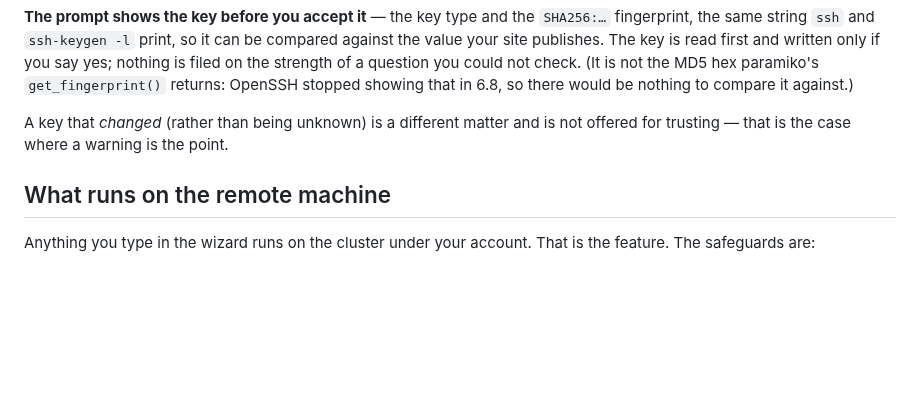
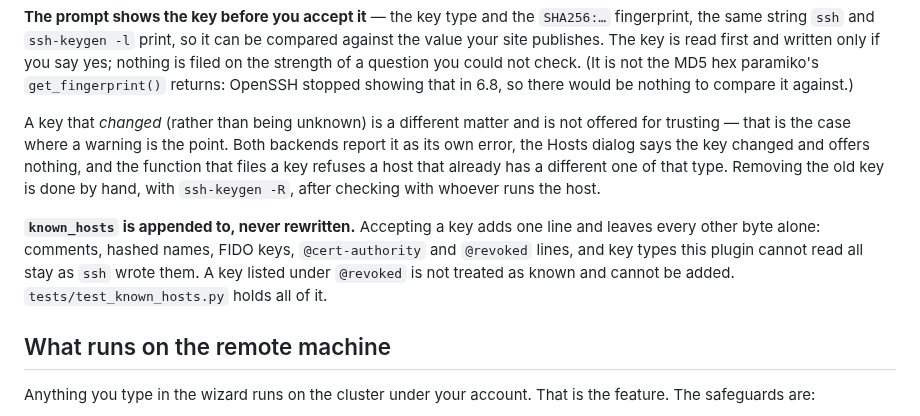
Before and after one commit to HiroYokoyama/moleditpy_job_manager, a Markdown page: docs/SECURITY_MODEL.md, the part around the change. GitHub-like rendering; blank space fills up the shorter version.

Commit message:
Document the changed-key refusal, append-only known_hosts and the launch lock
Co-Authored-By: Claude Mythos 5.2 <noreply@anthropic.com>

```diff
--- a/docs/SECURITY_MODEL.md
+++ b/docs/SECURITY_MODEL.md
@@ -170,7 +170,17 @@ returns: OpenSSH stopped showing that in 6.8, so there would be nothing to
 compare it against.)
 
 A key that *changed* (rather than being unknown) is a different matter and is
-not offered for trusting — that is the case where a warning is the point.
+not offered for trusting — that is the case where a warning is the point. Both
+backends report it as its own error, the Hosts dialog says the key changed and
+offers nothing, and the function that files a key refuses a host that already
+has a different one of that type. Removing the old key is done by hand, with
+`ssh-keygen -R`, after checking with whoever runs the host.
+
+**`known_hosts` is appended to, never rewritten.** Accepting a key adds one
+line and leaves every other byte alone: comments, hashed names, FIDO keys,
+`@cert-authority` and `@revoked` lines, and key types this plugin cannot read
+all stay as `ssh` wrote them. A key listed under `@revoked` is not treated as
+known and cannot be added. `tests/test_known_hosts.py` holds all of it.
 
 ## What runs on the remote machine
 
```
Also changed, not shown: docs/STANDALONE.md (+2 -1 lines).
